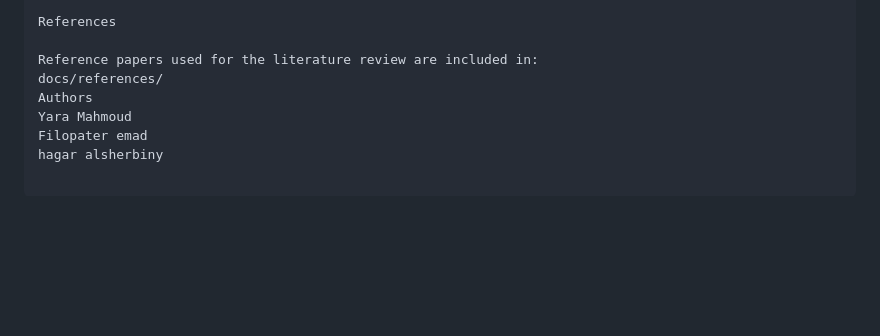
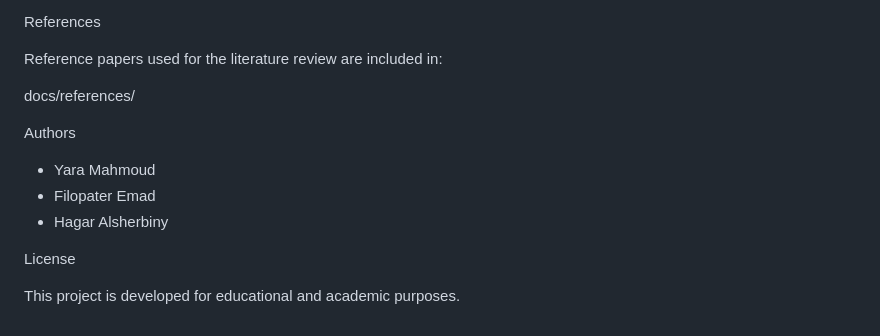
Before and after one commit to yaramahmoudd11/Bank-Security-System, a Markdown page: README.md, the part around one of its changes. Drawn GitHub-style; blank space fills up the shorter version.

```diff
--- a/README.md
+++ b/README.md
@@ -152,8 +155,15 @@ Demo Scenarios
 References
 
 Reference papers used for the literature review are included in:
+
 docs/references/
+
 Authors
-Yara Mahmoud
-Filopater emad
-hagar alsherbiny
+
+* Yara Mahmoud
+* Filopater Emad
+* Hagar Alsherbiny
+
+License
+
+This project is developed for educational and academic purposes.
```
Also changed, not shown: other parts of README.md (+40 -37 lines).
